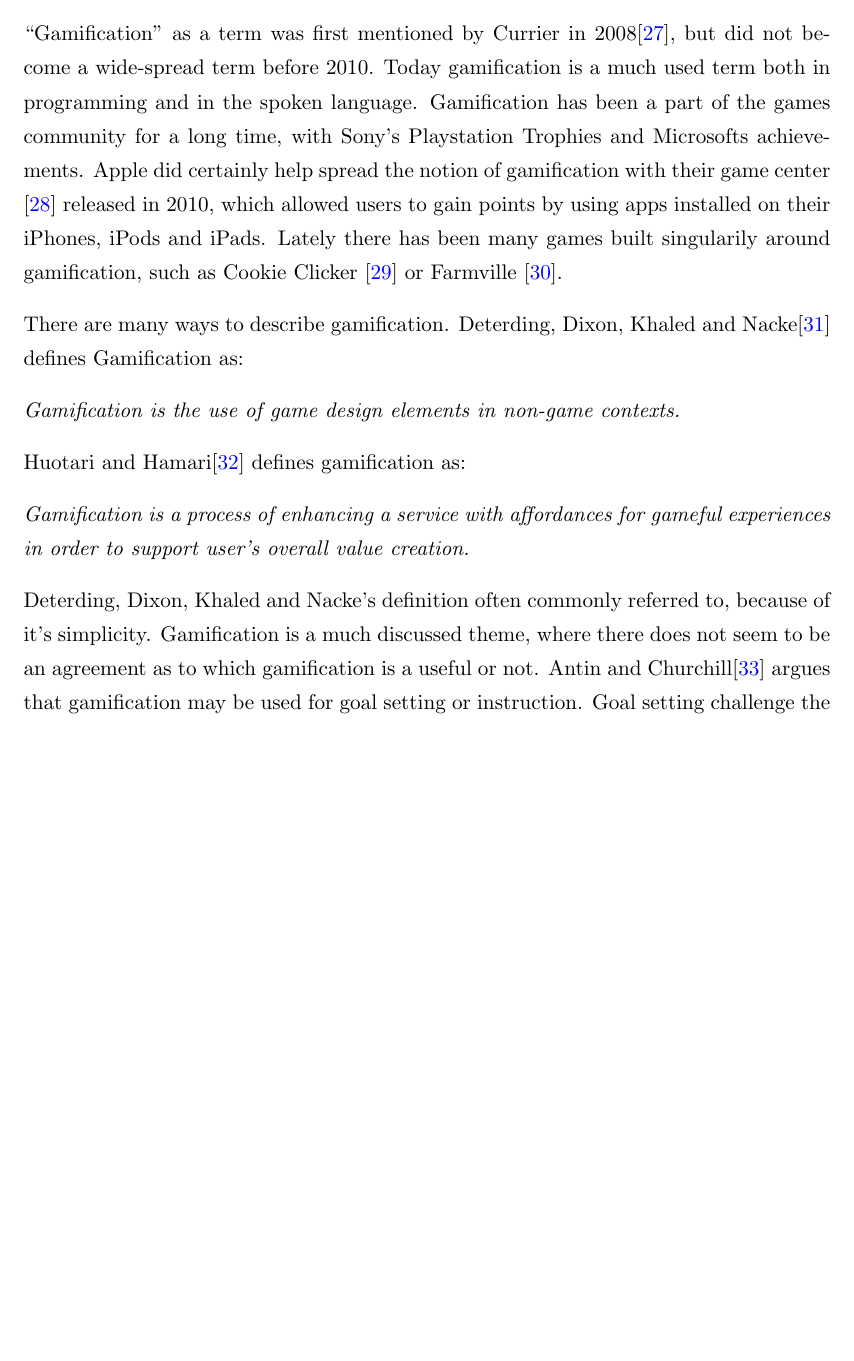
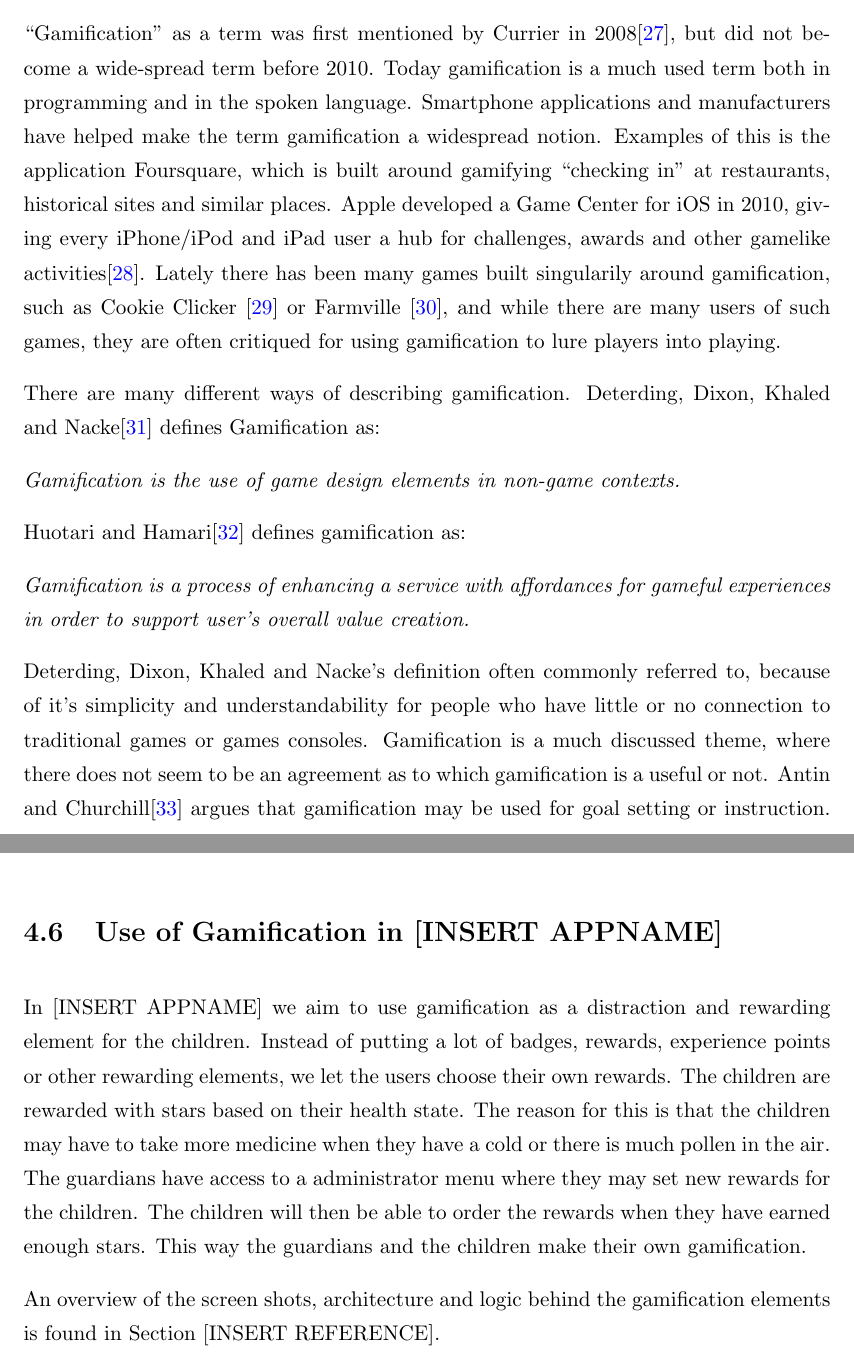
Before and after one commit to aleksg/Fordypningsprosjekt, a LaTeX thesis (Thesis/document.tex, which reads Thesis/Chapters/tangible-interfaces/gamification.tex): part of page 30 of 46 before the commit and two parts of pages 30 and 31 of 46 after it, the two joined at a grey line, cut so that both start at the same text, the shorter picture padded with empty space. Compiled offline with pdfLaTeX.

Commit message:
gamification first draft

```diff
--- a/Thesis/Chapters/tangible-interfaces/gamification.tex
+++ b/Thesis/Chapters/tangible-interfaces/gamification.tex
@@ -1,9 +1,9 @@
 \section{What is gamification?}
 \label{sec:gamification}
 
-``Gamification'' as a term was first mentioned by Currier in 2008\cite{gamificationcurrier}, but did not become a wide-spread term before 2010. Today gamification is a much used term both in programming and in the spoken language. Gamification has been a part of the games community for a long time, with Sony's Playstation Trophies and Microsofts achievements. Apple did certainly help spread the notion of gamification with their game center \cite{applegamecenter} released in 2010, which allowed users to gain points by using apps installed on their iPhones, iPods and iPads. Lately there has been many games built singularily around gamification, such as Cookie Clicker \cite{cookieclicker} or Farmville \cite{farmville}.
+``Gamification'' as a term was first mentioned by Currier in 2008\cite{gamificationcurrier}, but did not become a wide-spread term before 2010. Today gamification is a much used term both in programming and in the spoken language. Smartphone applications and manufacturers have helped make the term gamification a widespread notion. Examples of this is the application Foursquare, which is built around gamifying ``checking in'' at restaurants, historical sites and similar places. Apple developed a Game Center for iOS in 2010, giving every iPhone/iPod and iPad user a hub for challenges, awards and other gamelike activities\cite{applegamecenter}. Lately there has been many games built singularily around gamification, such as Cookie Clicker \cite{cookieclicker} or Farmville \cite{farmville}, and while there are many users of such games, they are often critiqued for using gamification to lure players into playing.
 
-There are many ways to describe gamification. Deterding, Dixon, Khaled and Nacke\cite{Deterding:2011:GDE:2181037.2181040} defines Gamification as:
+There are many different ways of describing gamification. Deterding, Dixon, Khaled and Nacke\cite{Deterding:2011:GDE:2181037.2181040} defines Gamification as:
 
 \textit{Gamification is the use of game design elements in non-game
 contexts.}
@@ -12,7 +12,7 @@ Huotari and Hamari\cite{huotari2012defining} defines gamification as:
 
 \textit{Gamification is a process of enhancing a service with affordances for gameful experiences in order to support user's overall value creation.}
 
-Deterding, Dixon, Khaled and Nacke's definition often commonly referred to, because of it's simplicity.
+Deterding, Dixon, Khaled and Nacke's definition often commonly referred to, because of it's simplicity and understandability for people who have little or no connection to traditional games or games consoles.
 Gamification is a much discussed theme, where there does not seem to be an agreement as to which gamification is a useful or not.
 Antin and Churchill\cite{antin2011badges} argues that gamification may be used for goal setting or instruction. Goal setting challenge the users to meet the mark that is set for them, and is known to be an effective motivator \cite{ling2005using}.
 
@@ -24,7 +24,11 @@ McGonigal's studies\cite{jane2011reality} on how rewards are perceived over time
 
 Steinung\cite{steinung2012interessante} arguments for gamification not being powerful enough to make a task interesting. Simply adding points, badges, a leveling system or similiar, won't make a task interesting on its own. Since gamification is based on behavioural pshychology, poor design may be perceived as interesting, for a shorter period of time \cite{steinung2012interessante}. Zichermann makes a similar statement, saying gamification needs to take ethical precautions \cite{zichermann2011gamification}.
 
-McGonigal's statement is central to our research, since we aim to research how CAPP/GAPP/KAPP is perceived by children over a longer period of time.
-%Mulig den siste setningen er litt far-out. Må finne mer referanser.
+McGonigal's statement is central to our research, since we aim to research how [INSERT APPNAME] is perceived by children over a longer period of time. While McGonigal's research dives into how rewards are percieved when playing over a longer consecutive time, our goal is to make the users use the application for a short period of time, everyday.
 
 In order to achieve a meaningful use of gamification Nicholson\cite{nicholson2012user} suggests using a user-centered design approach\cite{usercentereddesign} when developing system with elements of gamification.
+
+\section{Use of Gamification in [INSERT APPNAME]}
+In [INSERT APPNAME] we aim to use gamification as a distraction and rewarding element for the children. Instead of putting a lot of badges, rewards, experience points or other rewarding elements, we let the users choose their own rewards. The children are rewarded with stars based on their health state. The reason for this is that the children may have to take more medicine when they have a cold or there is much pollen in the air. The guardians have access to a administrator menu where they may set new rewards for the children. The children will then be able to order the rewards when they have earned enough stars. This way the guardians and the children make their own gamification.
+
+An overview of the screen shots, architecture and logic behind the gamification elements is found in Section [INSERT REFERENCE].
```
